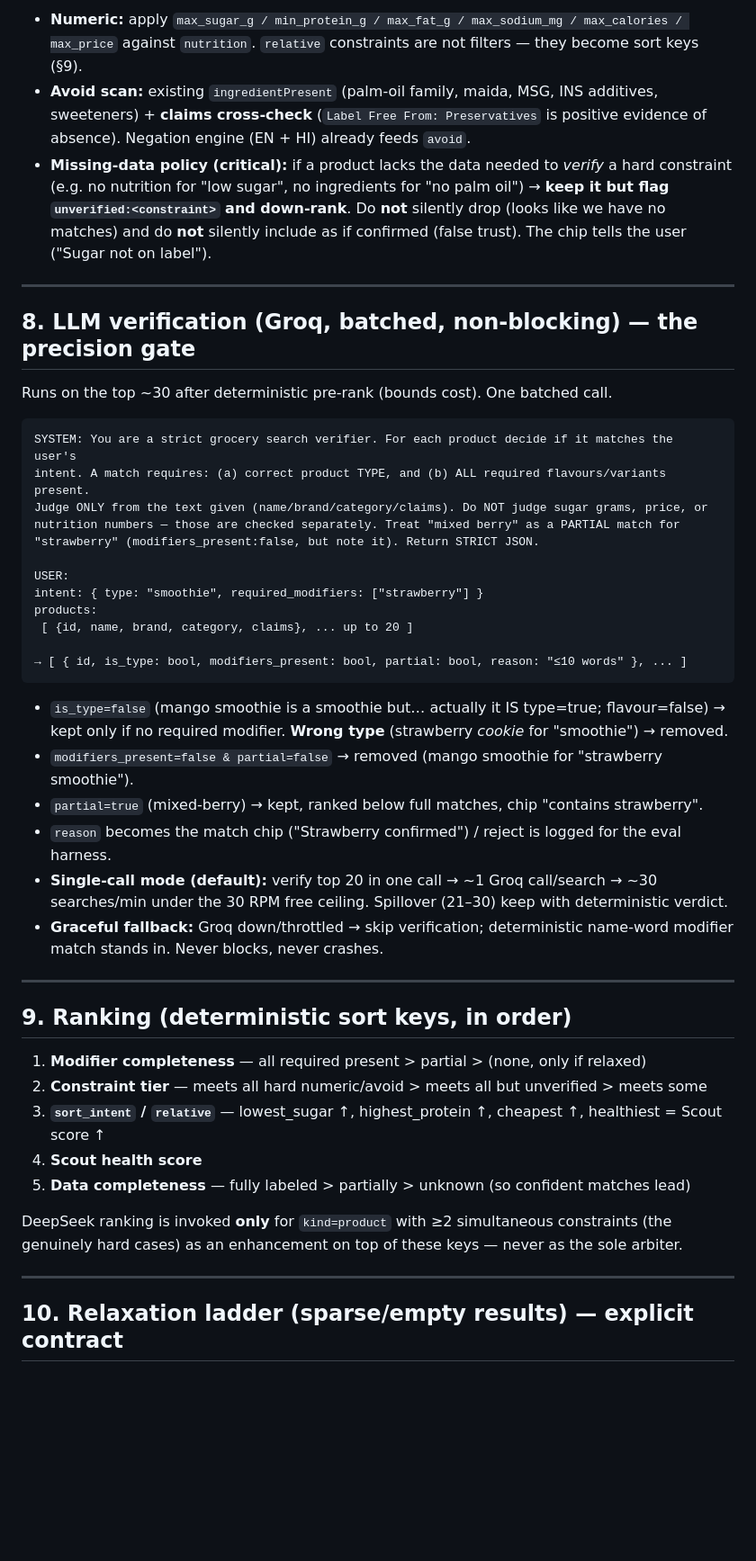
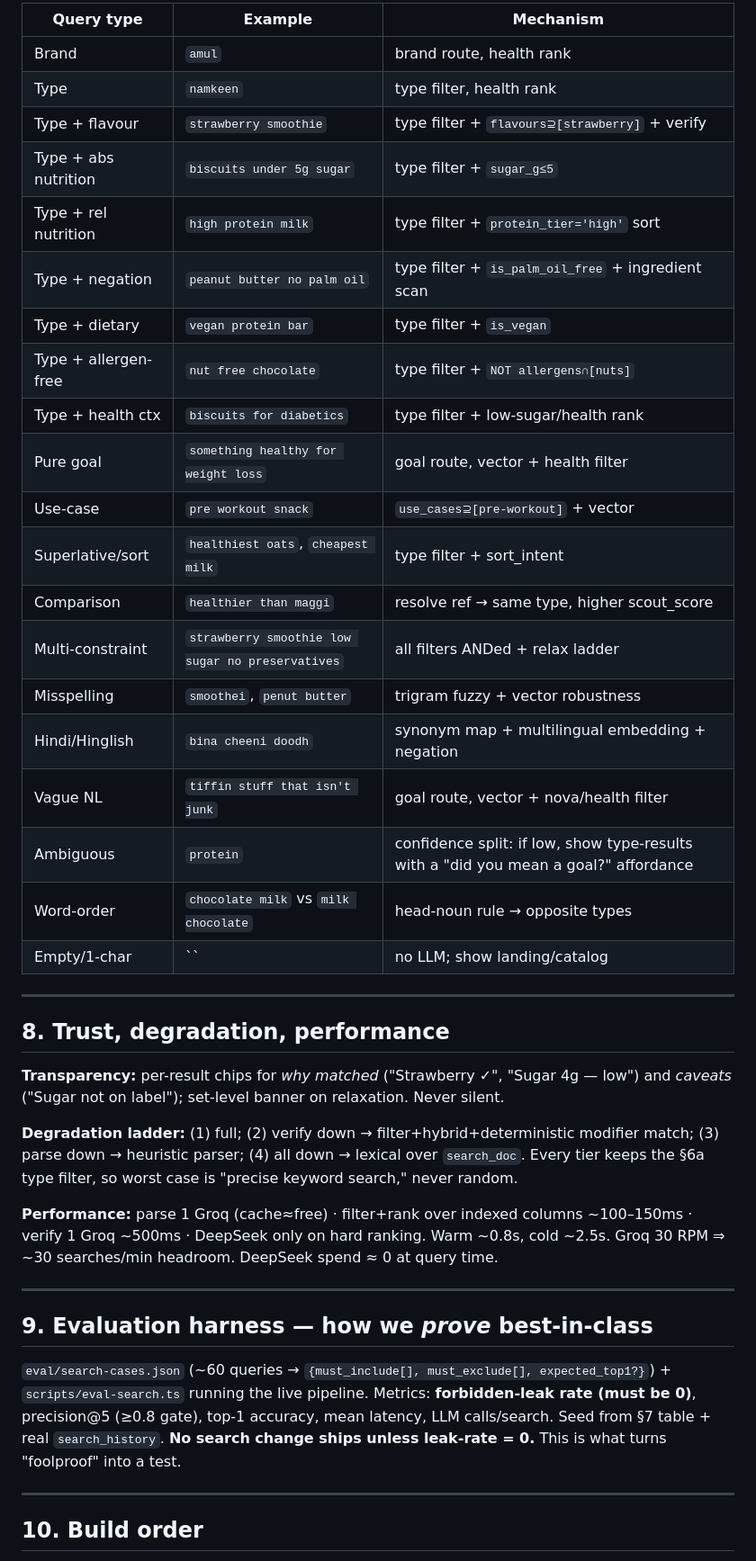
Before and after one commit to sahil-red/oasis2, a Markdown page: SEARCH_V2_PLAN.md, the part around one of its changes. Shown at 90% size. GitHub-like rendering; blank space fills up the shorter version.

````diff
--- a/SEARCH_V2_PLAN.md
+++ b/SEARCH_V2_PLAN.md
@@ -176,49 +230,52 @@ Brand + type ("amul paneer") = product route with `brand` as an extra hard filte
 
-- **Numeric:** apply `max_sugar_g / min_protein_g / max_fat_g / max_sodium_mg / max_calories / max_price` against `nutrition`. `relative` constraints are not filters — they become sort keys (§9).
-- **Avoid scan:** existing `ingredientPresent` (palm-oil family, maida, MSG, INS additives, sweeteners) + **claims cross-check** (`Label Free From: Preservatives` is positive evidence of absence). Negation engine (EN + HI) already feeds `avoid`.
-- **Missing-data policy (critical):** if a product lacks the data needed to *verify* a hard constraint (e.g. no nutrition for "low sugar", no ingredients for "no palm oil") → **keep it but flag `unverified:<constraint>` and down-rank**. Do **not** silently drop (looks like we have no matches) and do **not** silently include as if confirmed (false trust). The chip tells the user ("Sugar not on label").
+| Query type | Example | Mechanism |
+|---|---|---|
+| Brand | `amul` | brand route, health rank |
+| Type | `namkeen` | type filter, health rank |
+| Type + flavour | `strawberry smoothie` | type filter + `flavours⊇[strawberry]` + verify |
+| Type + abs nutrition | `biscuits under 5g sugar` | type filter + `sugar_g≤5` |
+| Type + rel nutrition | `high protein milk` | type filter + `protein_tier='high'` sort |
+| Type + negation | `peanut butter no palm oil` | type filter + `is_palm_oil_free` + ingredient scan |
+| Type + dietary | `vegan protein bar` | type filter + `is_vegan` |
+| Type + allergen-free | `nut free chocolate` | type filter + `NOT allergens∩[nuts]` |
+| Type + health ctx | `biscuits for diabetics` | type filter + low-sugar/health rank |
+| Pure goal | `something healthy for weight loss` | goal route, vector + health filter |
+| Use-case | `pre workout snack` | `use_cases⊇[pre-workout]` + vector |
+| Superlative/sort | `healthiest oats`, `cheapest milk` | type filter + sort_intent |
+| Comparison | `healthier than maggi` | resolve ref → same type, higher scout_score |
+| Multi-constraint | `strawberry smoothie low sugar no preservatives` | all filters ANDed + relax ladder |
+| Misspelling | `smoothei`, `penut butter` | trigram fuzzy + vector robustness |
+| Hindi/Hinglish | `bina cheeni doodh` | synonym map + multilingual embedding + negation |
+| Vague NL | `tiffin stuff that isn't junk` | goal route, vector + nova/health filter |
+| Ambiguous | `protein` | confidence split: if low, show type-results with a "did you mean a goal?" affordance |
+| Word-order | `chocolate milk` vs `milk chocolate` | head-noun rule → opposite types |
+| Empty/1-char | `` | no LLM; show landing/catalog |
 
 ---
 
-## 8. LLM verification (Groq, batched, non-blocking) — the precision gate
+## 8. Trust, degradation, performance
 
-Runs on the top ~30 after deterministic pre-rank (bounds cost). One batched call.
+**Transparency:** per-result chips for *why matched* ("Strawberry ✓", "Sugar 4g — low") and *caveats*
+("Sugar not on label"); set-level banner on relaxation. Never silent.
 
-```
-SYSTEM: You are a strict grocery search verifier. For each product decide if it matches the user's
-intent. A match requires: (a) correct product TYPE, and (b) ALL required flavours/variants present.
-Judge ONLY from the text given (name/brand/category/claims). Do NOT judge sugar grams, price, or
-nutrition numbers — those are checked separately. Treat "mixed berry" as a PARTIAL match for
-"strawberry" (modifiers_present:false, but note it). Return STRICT JSON.
+**Degradation ladder:** (1) full; (2) verify down → filter+hybrid+deterministic modifier match; (3) parse
+down → heuristic parser; (4) all down → lexical over `search_doc`. Every tier keeps the §6a type filter, so
+worst case is "precise keyword search," never random.
 
-USER:
-intent: { type: "smoothie", required_modifiers: ["strawberry"] }
-products:
- [ {id, name, brand, category, claims}, ... up to 20 ]
-
-→ [ { id, is_type: bool, modifiers_present: bool, partial: bool, reason: "≤10 words" }, ... ]
-```
-
-- `is_type=false` (mango smoothie is a smoothie but… actually it IS type=true; flavour=false) → kept only if no required modifier. **Wrong type** (strawberry *cookie* for "smoothie") → removed.
-- `modifiers_present=false & partial=false` → removed (mango smoothie for "strawberry smoothie").
-- `partial=true` (mixed-berry) → kept, ranked below full matches, chip "contains strawberry".
-- `reason` becomes the match chip ("Strawberry confirmed") / reject is logged for the eval harness.
-- **Single-call mode (default):** verify top 20 in one call → ~1 Groq call/search → ~30 searches/min under the 30 RPM free ceiling. Spillover (21–30) keep with deterministic verdict.
-- **Graceful fallback:** Groq down/throttled → skip verification; deterministic name-word modifier match stands in. Never blocks, never crashes.
+**Performance:** parse 1 Groq (cache≈free) · filter+rank over indexed columns ~100–150ms · verify 1 Groq
+~500ms · DeepSeek only on hard ranking. Warm ~0.8s, cold ~2.5s. Groq 30 RPM ⇒ ~30 searches/min headroom.
+DeepSeek spend ≈ 0 at query time.
 
 ---
 
-## 9. Ranking (deterministic sort keys, in order)
+## 9. Evaluation harness — how we *prove* best-in-class
 
-1. **Modifier completeness** — all required present > partial > (none, only if relaxed)
-2. **Constraint tier** — meets all hard numeric/avoid > meets all but unverified > meets some
-3. **`sort_intent` / `relative`** — lowest_sugar ↑, highest_protein ↑, cheapest ↑, healthiest = Scout score ↑
-4. **Scout health score**
-5. **Data completeness** — fully labeled > partially > unknown (so confident matches lead)
-
-DeepSeek ranking is invoked **only** for `kind=product` with ≥2 simultaneous constraints (the genuinely hard cases) as an enhancement on top of these keys — never as the sole arbiter.
+`eval/search-cases.json` (~60 queries → `{must_include[], must_exclude[], expected_top1?}`) +
+`scripts/eval-search.ts` running the live pipeline. Metrics: **forbidden-leak rate (must be 0)**,
+precision@5 (≥0.8 gate), top-1 accuracy, mean latency, LLM calls/search. Seed from §7 table + real
+`search_history`. **No search change ships unless leak-rate = 0.** This is what turns "foolproof" into a test.
 
 ---
 
-## 10. Relaxation ladder (sparse/empty results) — explicit contract
+## 10. Build order
 
````
Also changed, not shown: other parts of SEARCH_V2_PLAN.md (+196 -243 lines).
